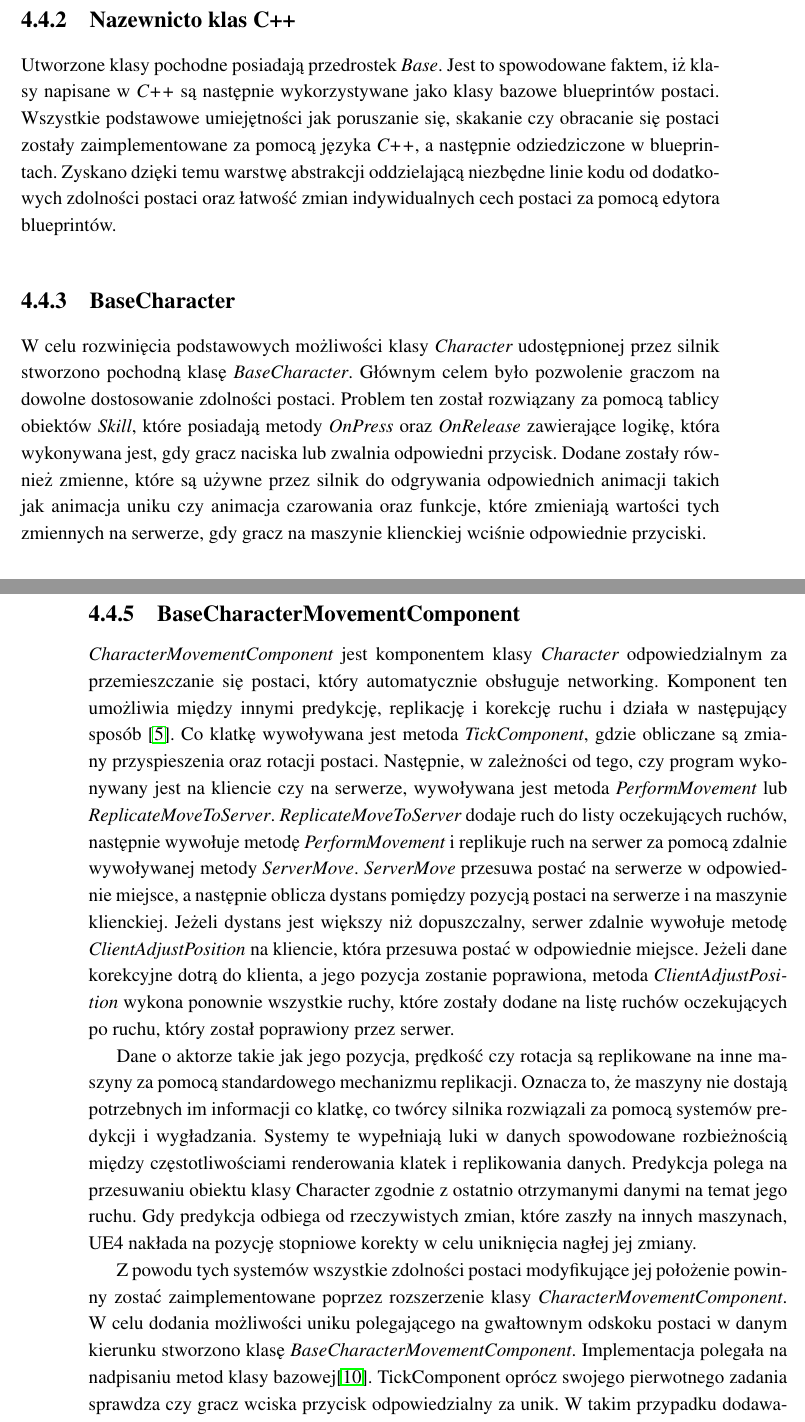
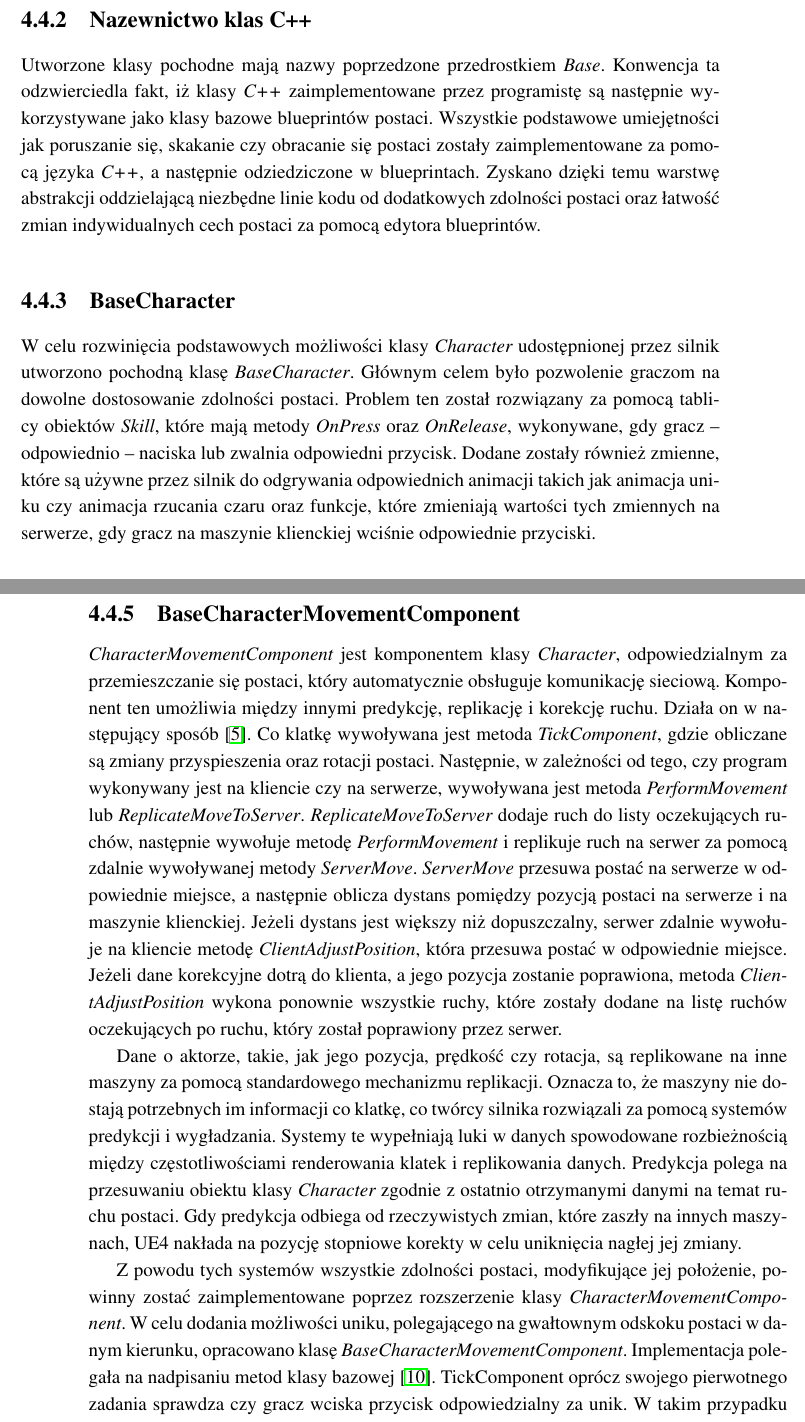
Before and after one commit to mszadko/thesis_1, a LaTeX thesis (LaTeX/thesis_1.tex): two parts of pages 18 and 19 of 28, joined at a grey line, cut so that both start at the same text. Compiled offline with pdfLaTeX.

Commit message:
editing by dr Kubica

```diff
--- a/LaTeX/thesis_1.tex
+++ b/LaTeX/thesis_1.tex
@@ -178,13 +178,13 @@ Gra składa się wielu nieodzownych elementów, jednym z istotniejszych jest nie
 	Podczas tworzenia postaci pojawia się wiele pytań i problemów do rozwiązania.
 Jednym z nich jest sposób zbierania danych od gracza. UE4 pozwala na obsługę danych wejściowych w klasach {\em Pawn} lub w {\em PlayerController}. Rzeczą wartą rozważenia jest sposób w jaki rozdzielimy obsługę wejścia pomiędzy tymi klasami\cite{docs-playercontroller}. W prostych przypadkach możliwa jest obsługa zebranych informacji o woli gracza całkowicie w klasie  {\em Pawn}. Jednak gdy sterowanie staje się skomplikowane, jego obsługa w {\em PlayerControllerze} jest nieunikniona.  {\em PlayerController} pozwala na przykład na sterowanie wieloma  {\em pawnami} na jednej maszynie czy dynamiczne przełączanie się pomiędzy postaciami.  Kolejną zaletą  {\em PlayerControllera} jest to, że jedna jego instancja jest przypisana do gracza przez całą rozgrywkę, a kontrolowane przez niego obiekty klasy  {\em Pawn} mogą się zmieniać. Na przykład podczas odradzania naszej postaci utworzony zostaje nowy obiekt klasy  {\em Pawn}, a kontroler pozostaje ten sam, więc dane, których nie chcemy stracić, takie jak zdobyte punkty czy złoto powinny być składową  {\em PlayerControllera}.
 \newline \indent W grze ,,thesis\_1`` jako klasy bazowej do reprezentacji gracza użyto klasy  {\em Character}, a dane wejściowe są całkowicie obsługiwane przez  {\em PlayerController}.
-	\subsection{Nazewnicto klas C++}
-	Utworzone klasy pochodne posiadają przedrostek  {\em Base}. Jest to spowodowane faktem, iż klasy napisane w  {\em C++} są następnie wykorzystywane jako klasy bazowe blueprintów postaci. Wszystkie podstawowe umiejętności jak poruszanie się, skakanie czy obracanie się postaci zostały zaimplementowane za pomocą języka  {\em C++}, a następnie odziedziczone w blueprintach. Zyskano dzięki temu warstwę abstrakcji oddzielającą niezbędne linie kodu od dodatkowych zdolności postaci oraz łatwość zmian indywidualnych cech postaci za pomocą edytora blueprintów.
+	\subsection{Nazewnictwo klas C++}
+	Utworzone klasy pochodne mają nazwy poprzedzone przedrostkiem {\em Base}. Konwencja ta odzwierciedla fakt, iż klasy {\em C++} zaimplementowane przez programistę są następnie wykorzystywane jako klasy bazowe blueprintów postaci. Wszystkie podstawowe umiejętności jak poruszanie się, skakanie czy obracanie się postaci zostały zaimplementowane za pomocą języka  {\em C++}, a następnie odziedziczone w blueprintach. Zyskano dzięki temu warstwę abstrakcji oddzielającą niezbędne linie kodu od dodatkowych zdolności postaci oraz łatwość zmian indywidualnych cech postaci za pomocą edytora blueprintów.
 	\subsection{BaseCharacter}
-	W celu rozwinięcia podstawowych możliwości klasy  {\em Character} udostępnionej przez silnik stworzono pochodną klasę  {\em BaseCharacter}. Głównym celem było pozwolenie graczom na dowolne dostosowanie zdolności postaci. Problem ten został rozwiązany za pomocą tablicy obiektów  {\em Skill}, które posiadają metody  {\em OnPress} oraz  {\em OnRelease} zawierające logikę, która wykonywana jest, gdy gracz naciska lub zwalnia odpowiedni przycisk.
-Dodane zostały również zmienne, które są używne przez silnik do odgrywania odpowiednich animacji takich jak animacja uniku czy animacja czarowania oraz funkcje, które zmieniają wartości tych zmiennych na serwerze, gdy gracz na maszynie klienckiej wciśnie odpowiednie przyciski.
-	\subsection{BasePlayerController i sterowanie }
-	Klasa  {\em BasePlayerController} jest stworzonym na potrzeby projektu rozszerzeniem klasy  {\em PlayerController}. Jest ona odpowiedzialna między innymi za obsługę danych wejściowych zebranych od gracza.
+	W celu rozwinięcia podstawowych możliwości klasy  {\em Character} udostępnionej przez silnik utworzono pochodną klasę  {\em BaseCharacter}. Głównym celem było pozwolenie graczom na dowolne dostosowanie zdolności postaci. Problem ten został rozwiązany za pomocą tablicy obiektów  {\em Skill}, które mają metody  {\em OnPress} oraz  {\em OnRelease}, wykonywane, gdy gracz -- odpowiednio -- naciska lub zwalnia odpowiedni przycisk.
+Dodane zostały również zmienne, które są używne przez silnik do odgrywania odpowiednich animacji takich jak animacja uniku czy animacja rzucania czaru oraz funkcje, które zmieniają wartości tych zmiennych na serwerze, gdy gracz na maszynie klienckiej wciśnie odpowiednie przyciski.
+	\subsection{BasePlayerController i sterowanie}
+	Klasa  {\em BasePlayerController} jest opracowanym na potrzeby projektu rozszerzeniem klasy  {\em PlayerController}. Jest ona odpowiedzialna między innymi za obsługę danych wejściowych, zebranych od gracza.
 Gracz ma do wyboru dwa sposoby kontrolowania swojej postaci. W zależności od ustawień w odpowiednim oknie interfejsu użytkownika gracz może korzystać z klawiatury oraz myszy lub z kontrolera gier. Sterowanie odbywa się za pomocą:
 \begin{description}
 \item[Klawiatury i myszy]
@@ -194,10 +194,10 @@ Drążki kontrolera odpowiadają za ruch i kierunek postaci. Przycisk A odpowiad
 \end{description}
 Uruchamianie zdolności działa dwuetapowo. Podczas wciśnięcia klawisza odgrywana jest animacja oraz wykonywany jest kod metody {\em OnPress} z klasy {\em Skill}, który może wykonać całą logikę zdolności lub przygotować naszą postać do momentu gdy gracz zwolni przycisk. Następnie wykona się metoda {\em OnRelease}, która może pozostać pusta, dokończyć wykonanie zdolności lub przywrócić gracza do stanu sprzed kliknięcia przycisku.
 \subsection{BaseCharacterMovementComponent}
-{\em CharacterMovementComponent} jest komponentem klasy {\em Character} odpowiedzialnym za przemieszczanie się postaci, który automatycznie obsługuje networking. Komponent ten umożliwia między innymi predykcję, replikację i korekcję ruchu i działa w następujący sposób \cite{docs-charactermovementcomponent}. Co klatkę wywoływana jest metoda {\em TickComponent}, gdzie obliczane są zmiany przyspieszenia oraz rotacji postaci. Następnie, w zależności od tego, czy program wykonywany jest na kliencie czy na serwerze, wywoływana jest metoda {\em PerformMovement} lub {\em ReplicateMoveToServer}. {\em ReplicateMoveToServer} dodaje ruch do listy oczekujących ruchów, następnie wywołuje metodę {\em PerformMovement} i replikuje ruch na serwer za pomocą zdalnie wywoływanej metody {\em ServerMove}. {\em ServerMove} przesuwa postać na serwerze w odpowiednie miejsce, a następnie oblicza dystans pomiędzy pozycją postaci na serwerze i na maszynie klienckiej. Jeżeli dystans jest większy niż dopuszczalny, serwer zdalnie wywołuje metodę {\em ClientAdjustPosition} na kliencie, która przesuwa postać w odpowiednie miejsce. Jeżeli dane korekcyjne dotrą do klienta, a jego pozycja zostanie poprawiona, metoda {\em ClientAdjustPosition} wykona ponownie wszystkie ruchy, które zostały dodane na listę ruchów oczekujących po ruchu, który został poprawiony przez serwer.
-\newline \indent Dane o aktorze takie jak jego pozycja, prędkość czy rotacja są replikowane na inne maszyny za pomocą standardowego mechanizmu replikacji. Oznacza to, że maszyny nie dostają potrzebnych im informacji co klatkę, co twórcy silnika rozwiązali za pomocą systemów predykcji i wygładzania. Systemy te wypełniają luki w danych spowodowane rozbieżnością między częstotliwościami renderowania klatek i replikowania danych. Predykcja polega na przesuwaniu obiektu klasy Character zgodnie z ostatnio otrzymanymi danymi na temat jego ruchu. Gdy predykcja odbiega od rzeczywistych zmian, które zaszły na innych maszynach, UE4 nakłada na pozycję stopniowe korekty w celu uniknięcia nagłej jej zmiany.
-\newline \indent Z powodu tych systemów wszystkie zdolności postaci modyfikujące jej położenie powinny zostać zaimplementowane poprzez rozszerzenie klasy {\em CharacterMovementComponent}.
-W celu dodania możliwości uniku polegającego na gwałtownym odskoku postaci w danym kierunku stworzono klasę {\em BaseCharacterMovementComponent}. Implementacja polegała na nadpisaniu metod klasy bazowej\cite{uewiki-charmovement}. TickComponent oprócz swojego pierwotnego zadania sprawdza czy gracz wciska przycisk odpowiedzialny za unik. W takim przypadku dodawane są symulowane dane wejściowe, które naśladują poruszanie się gracza w odpowiednim kierunku. W celu zapewnienia szybszego poruszania się postaci podczas uniku, nadpisano metody {\em GetMaxSpeed} oraz {\em GetMaxAcceleration} tak, aby w zależności od zmiennej wskazującej na to czy postać wykonuje unik, zwracały różne wartości. Ponadto potrzebne było rozszerzenie klas używanych do predykcji i zapisywania ruchu na listę oczekujących w taki sposób, by ewentualna poprawa ruchu spowodowana opóźnieniami transmisji danych uwzględniła kliknięcie przez gracza przycisku uniku.
+{\em CharacterMovementComponent} jest komponentem klasy {\em Character}, odpowiedzialnym za przemieszczanie się postaci, który automatycznie obsługuje komunikację sieciową. Komponent ten umożliwia między innymi predykcję, replikację i korekcję ruchu. Działa on w następujący sposób \cite{docs-charactermovementcomponent}. Co klatkę wywoływana jest metoda {\em TickComponent}, gdzie obliczane są zmiany przyspieszenia oraz rotacji postaci. Następnie, w zależności od tego, czy program wykonywany jest na kliencie czy na serwerze, wywoływana jest metoda {\em PerformMovement} lub {\em ReplicateMoveToServer}. {\em ReplicateMoveToServer} dodaje ruch do listy oczekujących ruchów, następnie wywołuje metodę {\em PerformMovement} i replikuje ruch na serwer za pomocą zdalnie wywoływanej metody {\em ServerMove}. {\em ServerMove} przesuwa postać na serwerze w odpowiednie miejsce, a następnie oblicza dystans pomiędzy pozycją postaci na serwerze i na maszynie klienckiej. Jeżeli dystans jest większy niż dopuszczalny, serwer zdalnie wywołuje na kliencie metodę {\em ClientAdjustPosition}, która przesuwa postać w odpowiednie miejsce. Jeżeli dane korekcyjne dotrą do klienta, a jego pozycja zostanie poprawiona, metoda {\em ClientAdjustPosition} wykona ponownie wszystkie ruchy, które zostały dodane na listę ruchów oczekujących po ruchu, który został poprawiony przez serwer.
+\newline \indent Dane o aktorze, takie, jak jego pozycja, prędkość czy rotacja, są replikowane na inne maszyny za pomocą standardowego mechanizmu replikacji. Oznacza to, że maszyny nie dostają potrzebnych im informacji co klatkę, co twórcy silnika rozwiązali za pomocą systemów predykcji i wygładzania. Systemy te wypełniają luki w danych spowodowane rozbieżnością między częstotliwościami renderowania klatek i replikowania danych. Predykcja polega na przesuwaniu obiektu klasy {\em Character} zgodnie z ostatnio otrzymanymi danymi na temat ruchu postaci. Gdy predykcja odbiega od rzeczywistych zmian, które zaszły na innych maszynach, UE4 nakłada na pozycję stopniowe korekty w celu uniknięcia nagłej jej zmiany.
+\newline \indent Z powodu tych systemów wszystkie zdolności postaci, modyfikujące jej położenie, powinny zostać zaimplementowane poprzez rozszerzenie klasy {\em CharacterMovementComponent}.
+W celu dodania możliwości uniku, polegającego na gwałtownym odskoku postaci w danym kierunku, opracowano klasę {\em BaseCharacterMovementComponent}. Implementacja polegała na nadpisaniu metod klasy bazowej \cite{uewiki-charmovement}. TickComponent oprócz swojego pierwotnego zadania sprawdza czy gracz wciska przycisk odpowiedzialny za unik. W takim przypadku dodawane są symulowane dane wejściowe, które naśladują poruszanie się gracza w odpowiednim kierunku. W celu zapewnienia szybszego poruszania się postaci podczas uniku, nadpisano metody {\em GetMaxSpeed} oraz {\em GetMaxAcceleration} tak, aby w zależności od zmiennej wskazującej na to czy postać wykonuje unik, zwracały różne wartości. Ponadto potrzebne było rozszerzenie klas używanych do predykcji i zapisywania ruchu na listę oczekujących w taki sposób, by ewentualna poprawa ruchu spowodowana opóźnieniami transmisji danych uwzględniła kliknięcie przez gracza przycisku uniku.
 \clearpage
 	\subsection{Skill}
 	Jedną z głównych cech gry ,,thesis\_1`` jest możliwość wyboru czterech z wielu dostępnych zdolności do używania w trakcie rozgrywki. W tym celu powstała klasa {\em Skill} reprezentująca zdolność. Klasa ta powstała za pomocą kodu {\em C++} z myślą o rozszerzaniu jej blueprintami, co umożliwiają znaczniki {\em Blueprintable} oraz {\em BlueprintNativeEvent} użyte w nagłówku klasy. Każda klasa dziedzicząca po {\em Skill} reprezentuje jedną zdolność i nadpisuje bazowe funkcje {\em OnPress} oraz {\em OnRelease} logiką danej zdolności. Decyduje też o tym, które klasy postaci mogą używać danej zdolności.
```
Also changed, not shown: LaTeX/thesis_1.pdf, LaTeX/thesis_1.tex (6 more changed lines).
